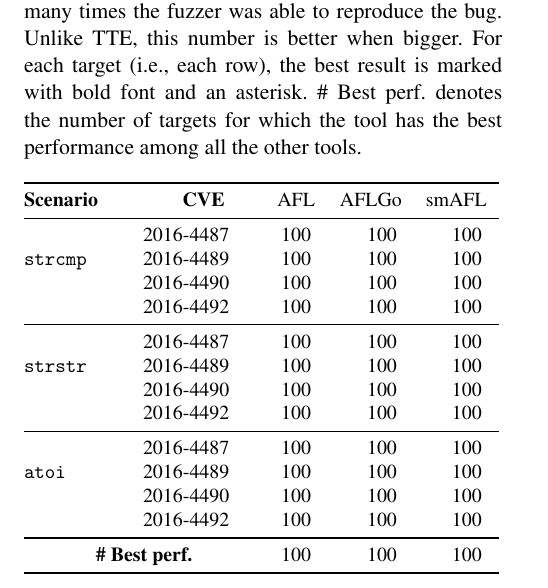
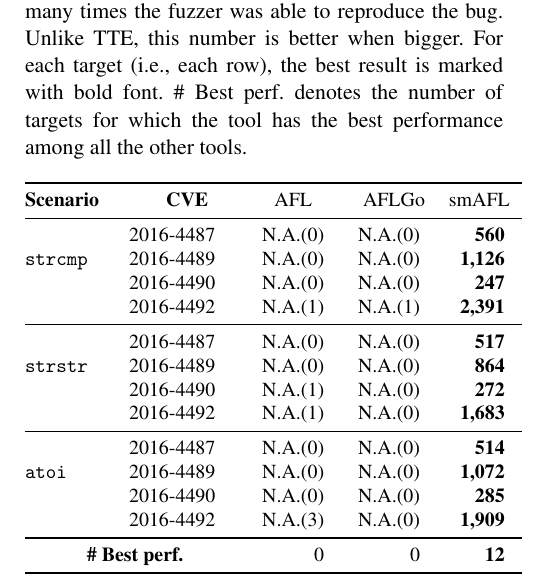
Before and after one commit to goodtaeeun/smAFL, a LaTeX paper (final-report/paper.tex, which reads final-report/figure/main-table.tex): part of one column of page 3 of 3, cut so that both start at the same text. Compiled offline with pdfLaTeX; a missing font is replaced by an installed copy or a similar font.

Commit message:
update final results

```diff
--- a/final-report/figure/main-table.tex
+++ b/final-report/figure/main-table.tex
@@ -10,24 +10,24 @@
              reproduce the bug. Unlike TTE, this number is better when bigger.
              %
              For each target (i.e., each row), the best result is marked with
-             bold font and an asterisk.
+             bold font.
              %
              \# Best perf. denotes the number of targets for which the tool has the best performance among all the other tools.}
-         \begin{tabular}{@{}l@{\ \ \ \ \ \ \ \ \ }l@{\ \ \ \ \ \ \ }l@{\ \ \ \ \ \ \ }l@{\ \ \ \ \ \ \ \ \ \ \ }c@{\ \ \ \ \ \ \ \ }c@{}}\toprule
+         \begin{tabular}{@{}l@{\ \ \ \ \ \ }l@{\ \ \ \ \ \ }l@{\ \ \ \ \ \ }l@{\ \ \ \ \ \ }c@{\ \ \ \ \ \ }c@{}}\toprule
             \textbf{Scenario}	&	\multicolumn{1}{c}{\textbf{CVE}}	&	\multicolumn{1}{c}{		AFL		}	&	\multicolumn{1}{r}{		AFLGo		}	&	\multicolumn{1}{c}{		smAFL		}	\\\midrule
-            \multirow[c]{3}{*}{\texttt{strcmp}}	&	2016-4487	&	\multicolumn{1}{r}{	\text{	100	}	}	&	\multicolumn{1}{r}{	\text{	100	}	}	&	\multicolumn{1}{r}{	\text{	100	}	}	\\
-                &	2016-4489	&	\multicolumn{1}{r}{	\text{	100	}	}	&	\multicolumn{1}{r}{	\text{	100	}	}	&	\multicolumn{1}{r}{	\text{	100	}	}	\\
-                &	2016-4490	&	\multicolumn{1}{r}{	\text{	100	}	}	&	\multicolumn{1}{r}{	\text{	100	}	}	&	\multicolumn{1}{r}{	\text{	100	}	}	\\
-                &	2016-4492	&	\multicolumn{1}{r}{	\text{	100	}	}	&	\multicolumn{1}{r}{	\text{	100	}	}	&	\multicolumn{1}{r}{	\text{	100	}	}	\\\midrule
-            \multirow[c]{3}{*}{\texttt{strstr}}	&	2016-4487	&	\multicolumn{1}{r}{	\text{	100	}	}	&	\multicolumn{1}{r}{	\text{	100	}	}	&	\multicolumn{1}{r}{	\text{	100	}	}	\\
-                &	2016-4489	&	\multicolumn{1}{r}{	\text{	100	}	}	&	\multicolumn{1}{r}{	\text{	100	}	}	&	\multicolumn{1}{r}{	\text{	100	}	}	\\
-                &	2016-4490	&	\multicolumn{1}{r}{	\text{	100	}	}	&	\multicolumn{1}{r}{	\text{	100	}	}	&	\multicolumn{1}{r}{	\text{	100	}	}	\\
-                &	2016-4492	&	\multicolumn{1}{r}{	\text{	100	}	}	&	\multicolumn{1}{r}{	\text{	100	}	}	&	\multicolumn{1}{r}{	\text{	100	}	}	\\\midrule
-            \multirow[c]{3}{*}{\texttt{atoi}}	&	2016-4487	&	\multicolumn{1}{r}{	\text{	100	}	}	&	\multicolumn{1}{r}{	\text{	100	}	}	&	\multicolumn{1}{r}{	\text{	100	}	}	\\
-                &	2016-4489	&	\multicolumn{1}{r}{	\text{	100	}	}	&	\multicolumn{1}{r}{	\text{	100	}	}	&	\multicolumn{1}{r}{	\text{	100	}	}	\\
-                &	2016-4490	&	\multicolumn{1}{r}{	\text{	100	}	}	&	\multicolumn{1}{r}{	\text{	100	}	}	&	\multicolumn{1}{r}{	\text{	100	}	}	\\
-                &	2016-4492	&	\multicolumn{1}{r}{	\text{	100	}	}	&	\multicolumn{1}{r}{	\text{	100	}	}	&	\multicolumn{1}{r}{	\text{	100	}	}	\\\midrule
-            \multicolumn{2}{c}{\textbf{\# Best perf.}}			&	\multicolumn{1}{r}{	\text{	100	}	}	&	\multicolumn{1}{r}{	\text{	100	}	}	&	\multicolumn{1}{r}{	\text{	100	}	}	\\\bottomrule
+            \multirow[c]{3}{*}{\texttt{strcmp}}	&	2016-4487	&	\multicolumn{1}{r}{	\text{	N.A.(0)	}	}	&	\multicolumn{1}{r}{	\text{	N.A.(0)	}	}	&	\multicolumn{1}{r}{	\textbf{	560	}	}	\\
+                &	2016-4489	&	\multicolumn{1}{r}{	\text{	N.A.(0)	}	}	&	\multicolumn{1}{r}{	\text{	N.A.(0)	}	}	&	\multicolumn{1}{r}{	\textbf{	1,126	}	}	\\
+                &	2016-4490	&	\multicolumn{1}{r}{	\text{	N.A.(0)	}	}	&	\multicolumn{1}{r}{	\text{	N.A.(0)	}	}	&	\multicolumn{1}{r}{	\textbf{	247	}	}	\\
+                &	2016-4492	&	\multicolumn{1}{r}{	\text{	N.A.(1)	}	}	&	\multicolumn{1}{r}{	\text{	N.A.(1)	}	}	&	\multicolumn{1}{r}{	\textbf{	2,391	}	}	\\\midrule
+            \multirow[c]{3}{*}{\texttt{strstr}}	&	2016-4487	&	\multicolumn{1}{r}{	\text{	N.A.(0)	}	}	&	\multicolumn{1}{r}{	\text{	N.A.(0)	}	}	&	\multicolumn{1}{r}{	\textbf{	517	}	}	\\
+                &	2016-4489	&	\multicolumn{1}{r}{	\text{	N.A.(0)	}	}	&	\multicolumn{1}{r}{	\text{	N.A.(0)	}	}	&	\multicolumn{1}{r}{	\textbf{	864	}	}	\\
+                &	2016-4490	&	\multicolumn{1}{r}{	\text{	N.A.(1)	}	}	&	\multicolumn{1}{r}{	\text{	N.A.(0)	}	}	&	\multicolumn{1}{r}{	\textbf{	272	}	}	\\
+                &	2016-4492	&	\multicolumn{1}{r}{	\text{	N.A.(1)	}	}	&	\multicolumn{1}{r}{	\text{	N.A.(0)	}	}	&	\multicolumn{1}{r}{	\textbf{	1,683	}	}	\\\midrule
+            \multirow[c]{3}{*}{\texttt{atoi}}	&	2016-4487	&	\multicolumn{1}{r}{	\text{	N.A.(0)	}	}	&	\multicolumn{1}{r}{	\text{	N.A.(0)	}	}	&	\multicolumn{1}{r}{	\textbf{	514	}	}	\\
+                &	2016-4489	&	\multicolumn{1}{r}{	\text{	N.A.(0)	}	}	&	\multicolumn{1}{r}{	\text{	N.A.(0)	}	}	&	\multicolumn{1}{r}{	\textbf{	1,072	}	}	\\
+                &	2016-4490	&	\multicolumn{1}{r}{	\text{	N.A.(0)	}	}	&	\multicolumn{1}{r}{	\text{	N.A.(0)	}	}	&	\multicolumn{1}{r}{	\textbf{	285	}	}	\\
+                &	2016-4492	&	\multicolumn{1}{r}{	\text{	N.A.(3)	}	}	&	\multicolumn{1}{r}{	\text{	N.A.(0)	}	}	&	\multicolumn{1}{r}{	\textbf{	1,909	}	}	\\\midrule
+            \multicolumn{2}{c}{\textbf{\# Best perf.}}			&	\multicolumn{1}{r}{	\text{	0	}	}	&	\multicolumn{1}{r}{	\text{	0	}	}	&	\multicolumn{1}{r}{	\textbf{	12	}	}	\\\bottomrule
 
      \end{tabular}
      \label{tbl:main-table}
```
